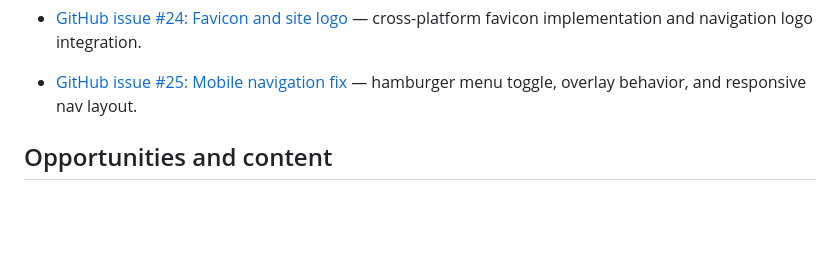
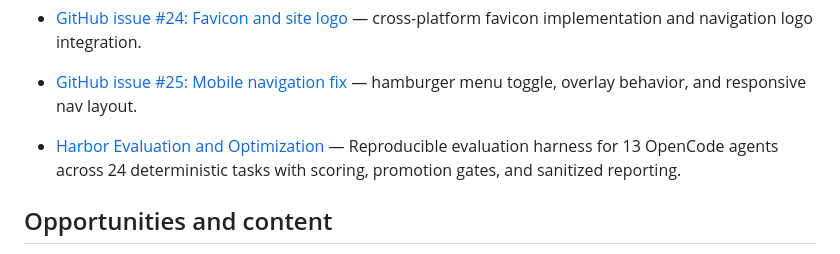
Before and after one commit to erik-fryscok/erikfryscok.com, a Markdown page: docs/README.md, the part around the change. Rendered like a GitHub page; blank space fills up the shorter version.

Commit message:
docs: add Harbor evaluation to documentation index and decision log

```diff
--- a/docs/README.md
+++ b/docs/README.md
@@ -37,6 +37,9 @@ This directory is the durable, versioned context for the website. It is written
 - [GitHub issue #24: Favicon and site logo](superpowers/plans/2026-07-31-favicon-and-logo.md) — cross-platform favicon implementation and navigation logo integration.
 
 - [GitHub issue #25: Mobile navigation fix](superpowers/plans/2026-07-25-mobile-navigation.md) — hamburger menu toggle, overlay behavior, and responsive nav layout.
+
+- [Harbor Evaluation and Optimization](superpowers/plans/2026-08-03-harbor-evaluation-and-optimization.md) — Reproducible evaluation harness for 13 OpenCode agents across 24 deterministic tasks with scoring, promotion gates, and sanitized reporting.
+
 ## Opportunities and content
 
 - [Opportunity backlog](ideas/opportunities.md) — possible future business directions, not active commitments.
```
Also changed, not shown: docs/strategy/decisions.md (+1 -0 lines).
